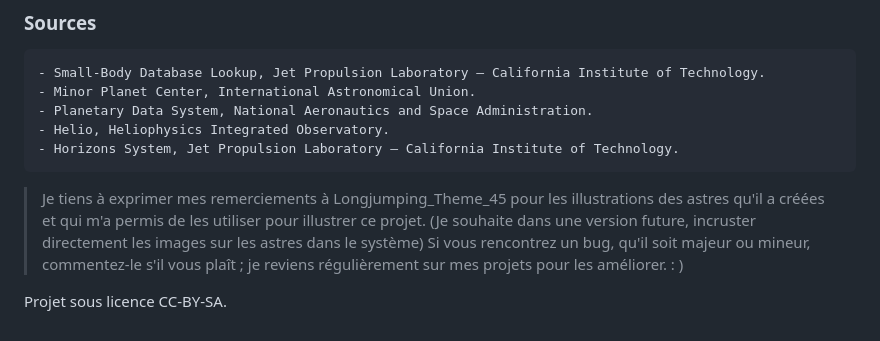
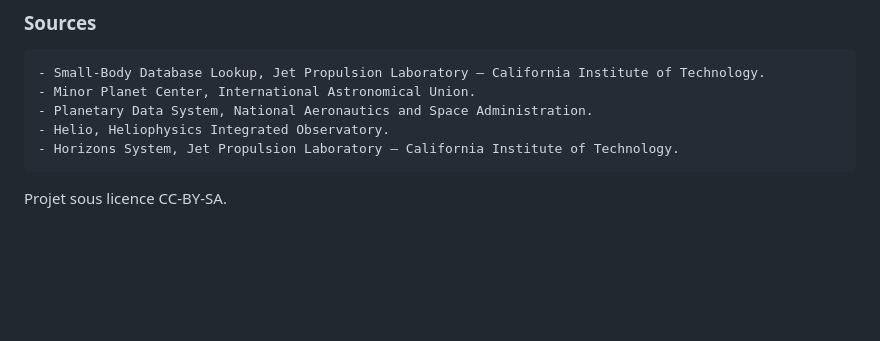
Before and after one commit to Wartets/SolarSystem, a Markdown page: README.md, the part around the change. Rendered like a GitHub page; blank space fills up the shorter version.

```diff
--- a/README.md
+++ b/README.md
@@ -95,8 +95,4 @@ Soleil :
     - Horizons System, Jet Propulsion Laboratory – California Institute of Technology.
 
 
->Je tiens à exprimer mes remerciements à Longjumping_Theme_45 pour les illustrations des astres qu'il a créées et qui m'a permis de les utiliser pour illustrer ce projet. (Je souhaite dans une version future, incruster directement les images sur les astres dans le système)
-Si vous rencontrez un bug, qu'il soit majeur ou mineur, commentez-le s'il vous plaît ; je reviens régulièrement sur mes projets pour les améliorer. : )
-
-
 Projet sous licence CC-BY-SA.
```
